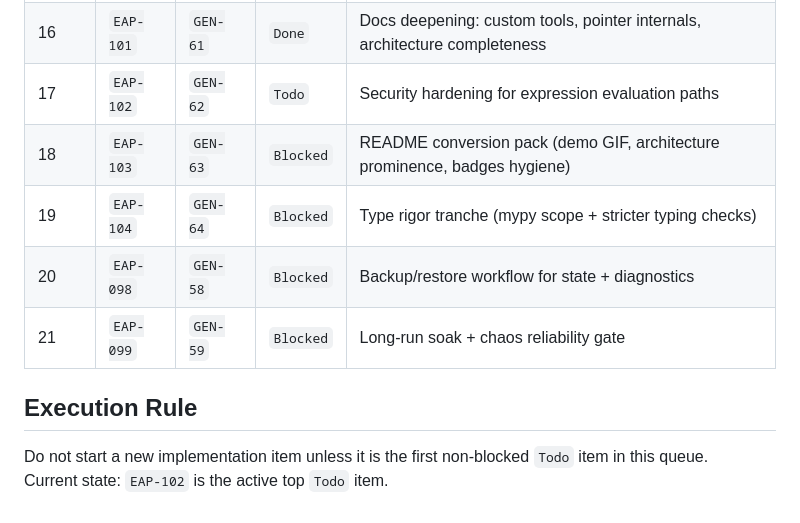
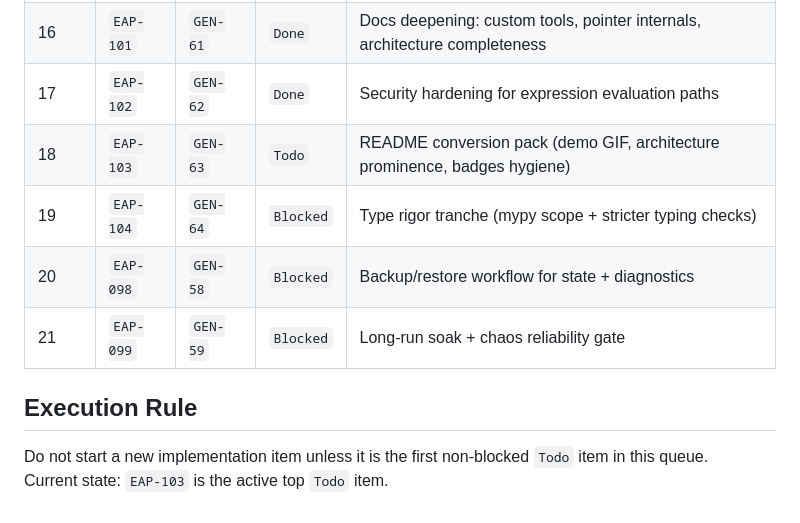
Before and after one commit to GenieWeenie/efficient-agent-protocol, a Markdown page: docs/execution_protocol.md, the part around the change. Drawn GitHub-style.

```diff
--- a/docs/execution_protocol.md
+++ b/docs/execution_protocol.md
@@ -44,8 +44,8 @@ Updated: 2026-02-26
 | 14 | `EAP-097` | `GEN-57` | `Done` | Audit log export + signed integrity manifest |
 | 15 | `EAP-100` | `GEN-60` | `Done` | Reproducible benchmark + competitor comparison suite |
 | 16 | `EAP-101` | `GEN-61` | `Done` | Docs deepening: custom tools, pointer internals, architecture completeness |
-| 17 | `EAP-102` | `GEN-62` | `Todo` | Security hardening for expression evaluation paths |
-| 18 | `EAP-103` | `GEN-63` | `Blocked` | README conversion pack (demo GIF, architecture prominence, badges hygiene) |
+| 17 | `EAP-102` | `GEN-62` | `Done` | Security hardening for expression evaluation paths |
+| 18 | `EAP-103` | `GEN-63` | `Todo` | README conversion pack (demo GIF, architecture prominence, badges hygiene) |
 | 19 | `EAP-104` | `GEN-64` | `Blocked` | Type rigor tranche (mypy scope + stricter typing checks) |
 | 20 | `EAP-098` | `GEN-58` | `Blocked` | Backup/restore workflow for state + diagnostics |
 | 21 | `EAP-099` | `GEN-59` | `Blocked` | Long-run soak + chaos reliability gate |
@@ -53,4 +53,4 @@ Updated: 2026-02-26
 ## Execution Rule
 
 Do not start a new implementation item unless it is the first non-blocked `Todo` item in this queue.
-Current state: `EAP-102` is the active top `Todo` item.
+Current state: `EAP-103` is the active top `Todo` item.
```
Also changed, not shown: ROADMAP.md (+1 -0 lines), docs/phase10_competitiveness_hardening_roadmap.md (+2 -2 lines).
